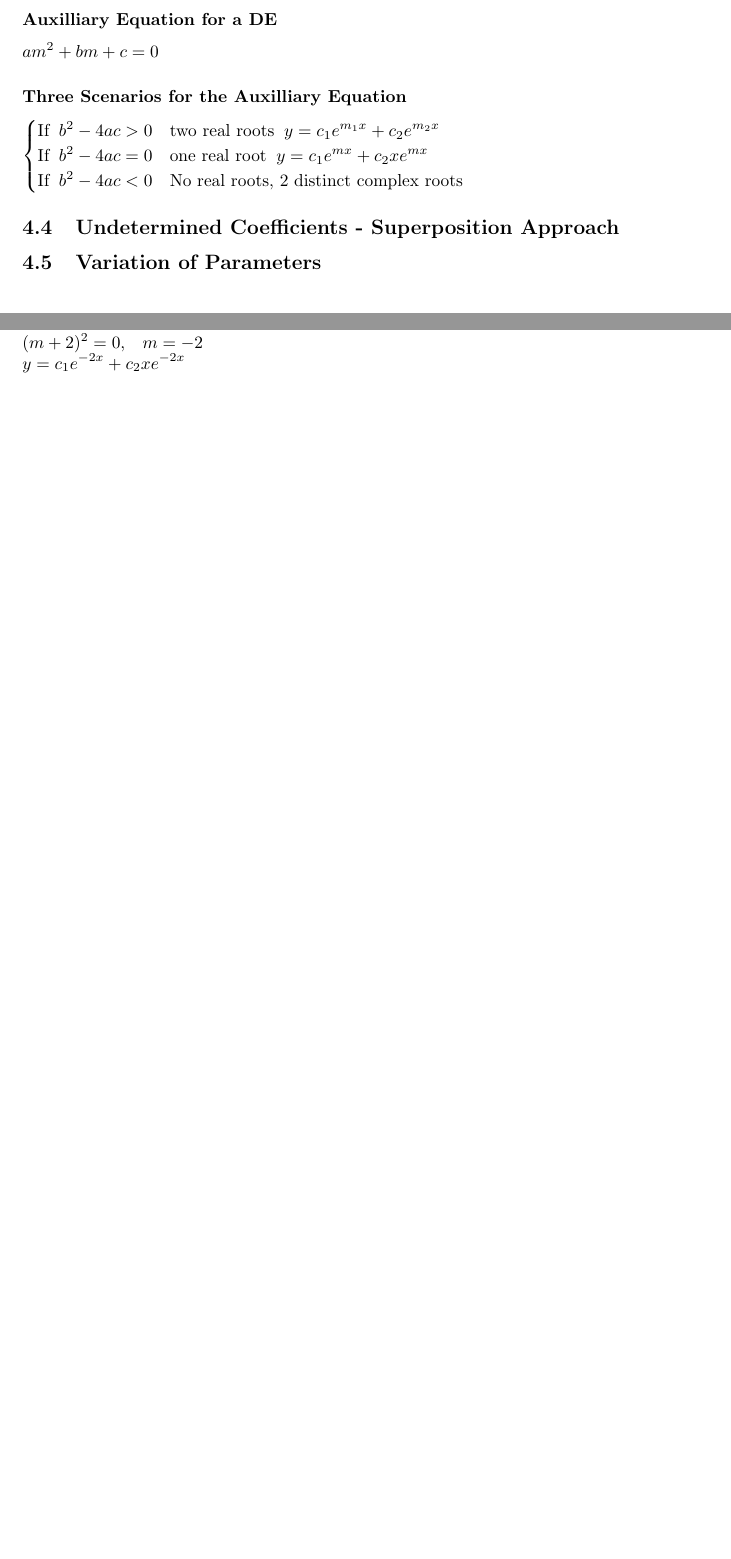
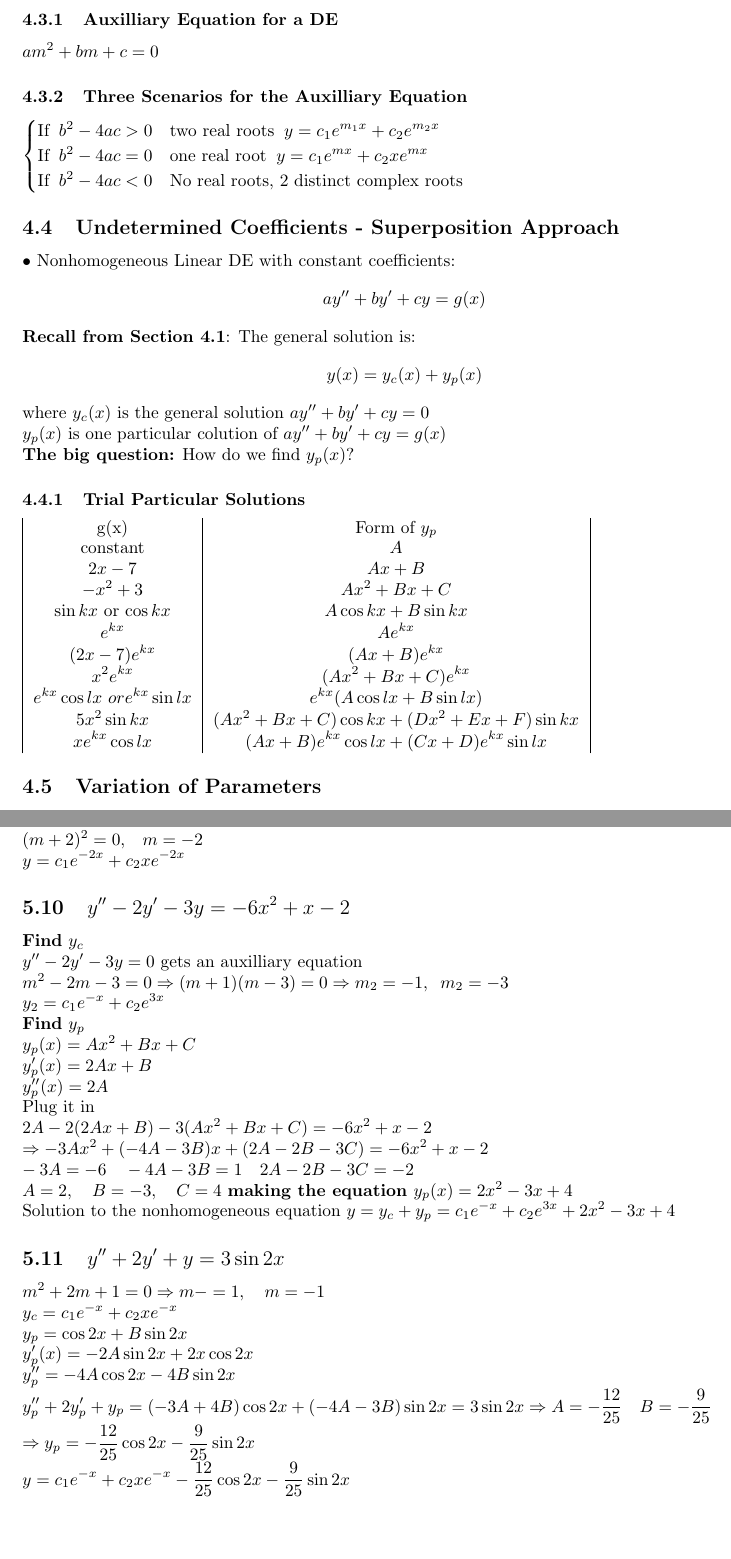
Before and after one commit to tpate0562/MATH2-Lecture-Notes, a LaTeX document (MATH2 Lecture Notes.tex): two parts of pages 11 and 15 of 15, joined at a grey line, cut so that both start at the same text, the shorter picture padded with empty space. Compiled offline with pdfLaTeX.

Commit message:
All Notes March 1

```diff
--- a/MATH2 Lecture Notes.tex
+++ b/MATH2 Lecture Notes.tex
@@ -18,7 +18,10 @@
 \usepackage{cancel}
 \usepackage{gensymb}
 \usepackage[margin = 1.2in]{geometry}
-
+\newcommand{\RA}{\Rightarrow}
+\newcommand{\ra}{\rightarrow}
+\newcommand{\dydx}{\frac{dy}{dx}}
+\newcommand{\dxdy}{\frac{dx}{dy}}
 \newcommand{\midlabelline}[3]{
    \node (midlabel) at ($ (#1)!.5!(#2) $) {#3};
    \draw[latex-] (#1) --  (midlabel);
@@ -264,15 +267,41 @@ $$ay''+by'+cy$$
     \\y'=me^{mx}
     \\y''=m^2e^{mx}
 \end{cases}$ so $am^2e^{mx}+bme^{mx}+ce^{mx}=0=e^{mx}(am^2+bc+c)$
-\subsubsection*{Auxilliary Equation for a DE} $am^2+bm+c=0$
-\subsubsection*{Three Scenarios for the Auxilliary Equation}
+\subsubsection{Auxilliary Equation for a DE} $am^2+bm+c=0$
+\subsubsection{Three Scenarios for the Auxilliary Equation}
 $\begin{cases}
     \text{If}\;\; b^2-4ac>0 & \text{two real roots}\;\; y=c_1e^{m_1x}+c_2e^{m_2x}
     \\ \text{If}\;\; b^2-4ac=0 & \text{one real root}\;\; y=c_1e^{mx}+c_2xe^{mx}
     \\\text{If}\;\; b^2-4ac<0 & \text{No real roots, 2 distinct complex roots}
 \end{cases}$
 \subsection{Undetermined Coefficients - Superposition Approach}
+$\bullet$ Nonhomogeneous Linear DE with constant coefficients:
+$$ay''+by'+cy=g(x)$$
+\textbf{Recall from Section 4.1}: The general solution is: $$y(x)=y_c(x)+y_p(x)$$ where $y_c(x)$ is the general solution $ay''+by'+cy=0$\\ $y_p(x)$ is one particular colution of $ay''+by'+cy=g(x)$
+\\\textbf{The big question:} How do we find $y_p(x)$?
+\subsubsection{Trial Particular Solutions}
+\begin{tabular}{|c|c|}
+    g(x) & Form of $y_p$
+    \\constant & $A$
+    \\ $2x-7$ & $Ax+B$
+    \\$-x^2+3$& $Ax^2+Bx+C$
+    \\ $\sin kx$ or $\cos kx$ & $A \cos kx + B \sin kx$
+    \\ $e^{kx}$ & $Ae^{kx}$
+    \\$(2x-7)e^{kx}$ & $(Ax+B)e^{kx}$
+    \\$x^2e^{kx}$ & $(Ax^2+Bx+C)e^{kx}$
+    \\$ e^{kx} \cos lx$ $or e^{kx} \sin lx$ & $e^{kx}(A\cos lx + B \sin lx)$
+    \\ $5x^2 \sin kx$ & $(Ax^2+Bx+C)\cos kx + (Dx^2+Ex+F)\sin kx$
+    \\ $xe^{kx} \cos lx$ & $(Ax+B)e^{kx}\cos lx + (Cx+D)e^{kx}\sin lx$
+\end{tabular}
 \subsection{Variation of Parameters}
+
+
+
+
+
+
+
+
 
 
 
@@ -364,4 +393,21 @@ $3m^2+5m-2=0$
 $m^2+4m+4=0
 \\(m+2)^2=0, \;\;\; m=-2
 \\y=c_1e^{-2x}+c_2xe^{-2x}$
+\subsection{$y''-2y'-3y=-6x^2+x-2$}
+\textbf{Find} $y_c$\\
+$y''-2y'-3y=0$ gets an auxilliary equation
+\\$m^2-2m-3=0 \Rightarrow (m+1)(m-3)=0 \Rightarrow m_2=-1,\;\; m_2=-3\\y_2=c_1e^{-x}+c_2e^{3x}$
+\\\textbf{Find} $y_p$\\
+$y_p(x)=Ax^2+Bx+C \\ y_p'(x)=2Ax+B \\ y_p''(x)=2A$
+\\Plug it in\\ $2A-2(2Ax+B)-3(Ax^2+Bx+C)=-6x^2+x-2
+\\\Rightarrow -3Ax^2+(-4A-3B)x+(2A-2B-3C)=-6x^2+x-2 \\-3A=-6\quad-4A-3B=1\quad 2A-2B-3C=-2
+\\A=2, \quad B=-3, \quad C=4$ \textbf{making the equation $y_p(x)=2x^2-3x+4$}
+\\Solution to the nonhomogeneous equation $y=y_c+y_p=c_1e^{-x}+c_2e^{3x}+2x^2-3x+4$
+\subsection{$y''+2y'+y=3\sin 2x$}
+$m^2+2m+1=0 \Rightarrow m-=1, \quad m=-1$
+\\$y_c=c_1e^{-x}+c_2xe^{-x}$
+\\$y_p=\cos 2x + B \sin 2x\\y_p'(x)=-2A\sin 2x+ 2x\cos 2x \\ y_p'' = -4A\cos 2x - 4B \sin 2x$
+\\$y_p''+2y_p'+y_p=(-3A+4B)\cos 2x + (-4A-3B)\sin 2x = 3\sin 2x \Rightarrow A=-\frac{12}{25} \quad B=-\frac{9}{25} \\ \Rightarrow y_p=-\frac{12}{25}\cos 2x-\frac{9}{25} \sin 2x
+\\y=c_1e^{-x}+c_2xe^{-x}-\frac{12}{25}\cos 2x-\frac{9}{25} \sin 2x$
+
 \end{document}
```
Also changed, not shown: MATH2 Lecture Notes.pdf, MATH2 Lecture Notes.tex (8 more changed lines), 7 other files.
